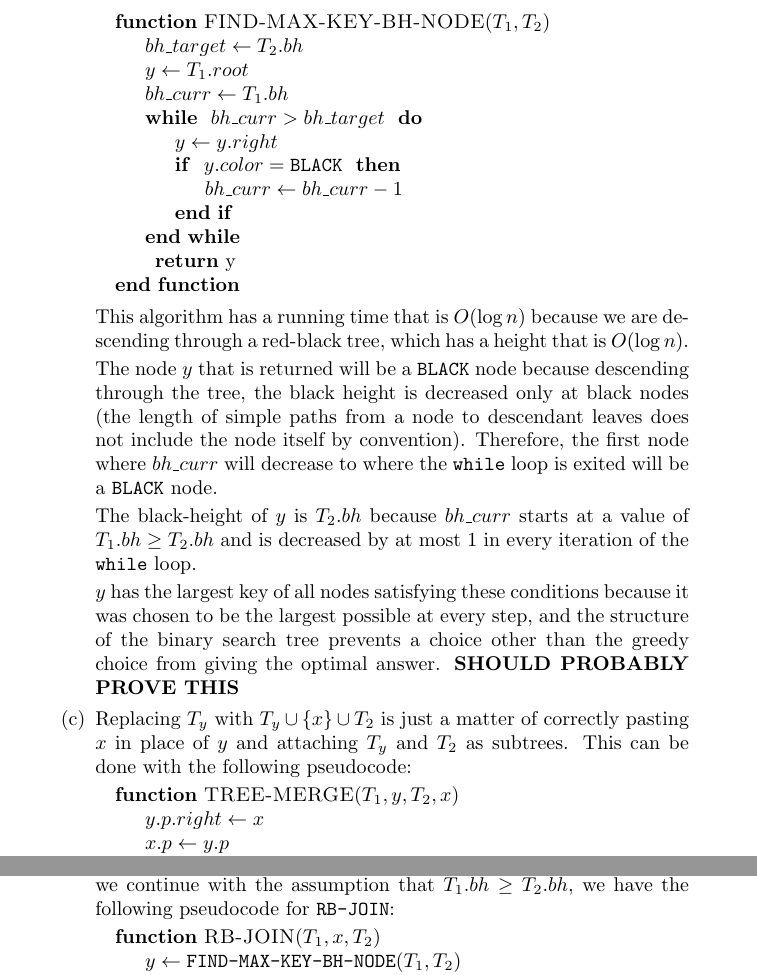
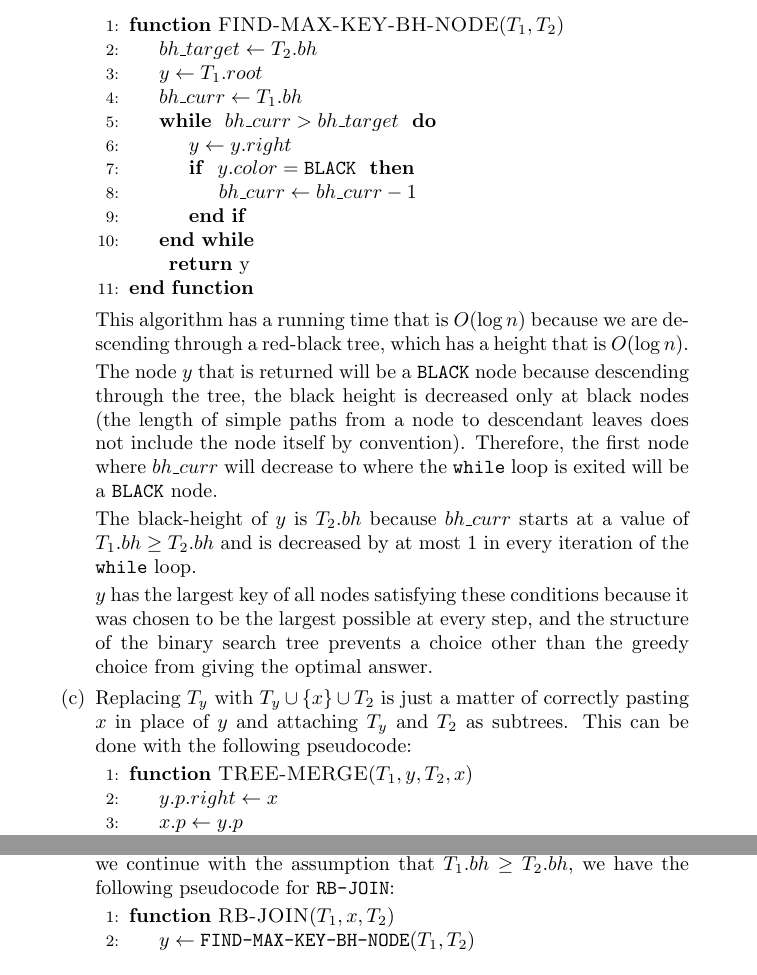
Before and after one commit to steiltre/CSci5421hw, a LaTeX problem sheet (hw4/hw4.tex): two parts of pages 8 and 9 of 10, joined at a grey line, cut so that both start at the same text. Compiled offline with pdfLaTeX.

Commit message:
HW4: Final edits

```diff
--- a/hw4/hw4.tex
+++ b/hw4/hw4.tex
@@ -414,7 +414,7 @@
 
           \pagebreak
 
-          \begin{algorithmic}
+          \begin{algorithmic}[1]
 
             \Function{FIND-MAX-KEY-BH-NODE}{$T_1, T_2$}
 
@@ -450,13 +450,13 @@
 
           $y$ has the largest key of all nodes satisfying these conditions because it was chosen to be the
           largest possible at every step, and the structure of the binary search tree prevents a choice other than the greedy choice from giving the
-          optimal answer. \textbf{SHOULD PROBABLY PROVE THIS}
+          optimal answer.
 
         \item
           Replacing $T_y$ with $T_y \cup \{x\} \cup T_2$ is just a matter of correctly pasting $x$ in place of $y$ and attaching $T_y$ and $T_2$ as subtrees.
           This can be done with the following pseudocode:
 
-          \begin{algorithmic}
+          \begin{algorithmic}[1]
 
             \Function{TREE-MERGE}{$T_1, y, T_2, x$}
 
@@ -492,7 +492,7 @@
           The operation \texttt{RB-JOIN} has a running time of $O(\log n)$ because we have found all of its pieces to have a running time of $O(\log
           n)$. If we continue with the assumption that $T_1.bh \geq T_2.bh$, we have the following pseudocode for \texttt{RB-JOIN}:
 
-          \begin{algorithmic}
+          \begin{algorithmic}[1]
 
             \Function{RB-JOIN}{$T_1,x,T_2$}
 
```
Also changed, not shown: hw4/hw4.tex (6 more changed lines).
